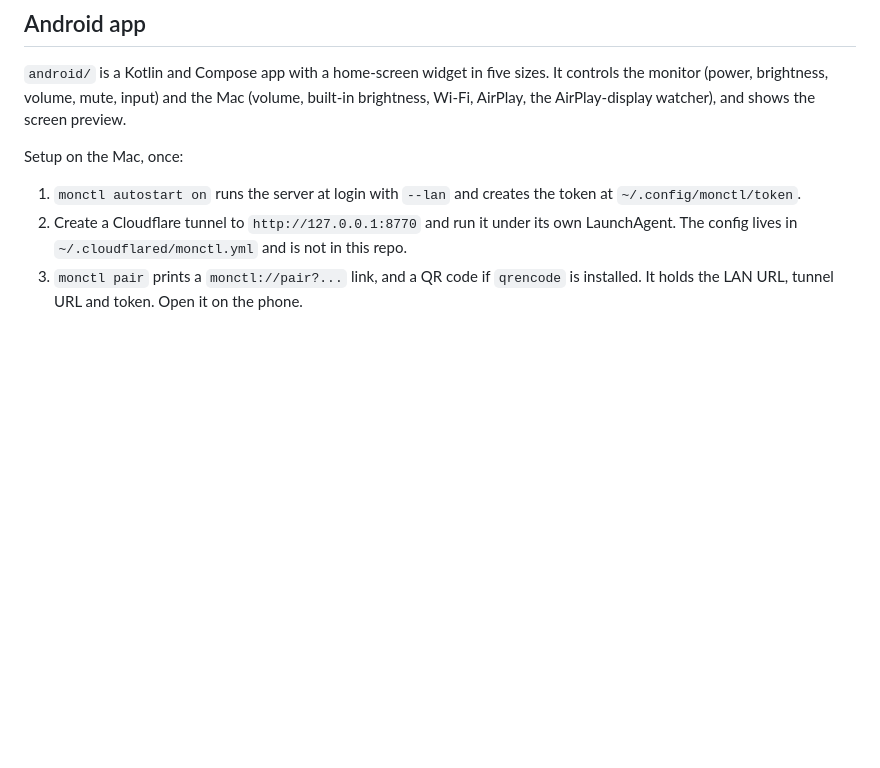
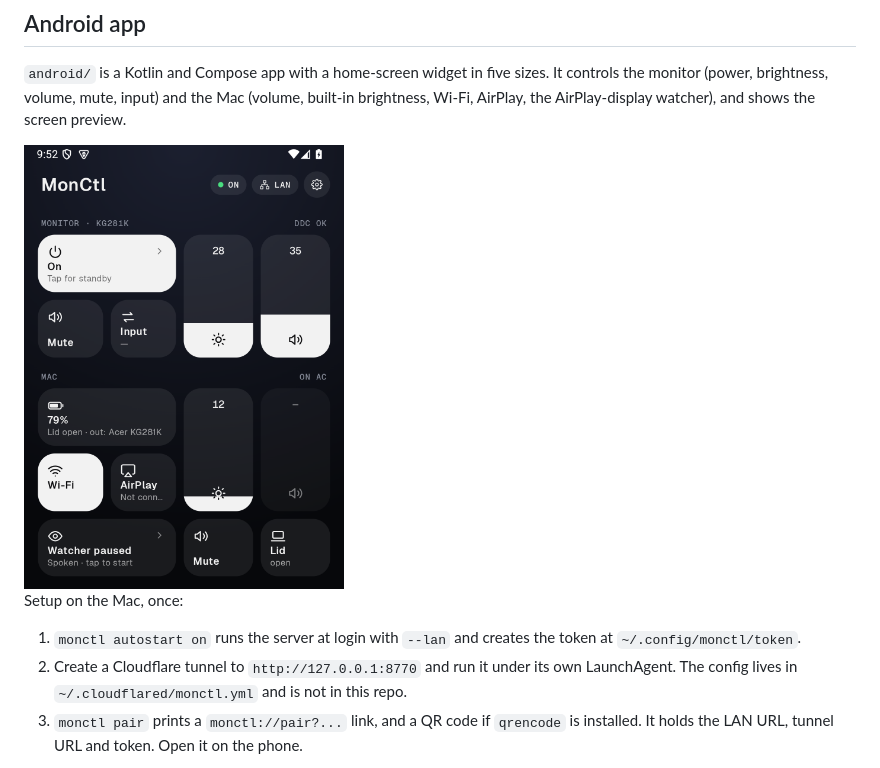
Before and after one commit to xiziphus/monctl, a Markdown page: README.md, the part around the change. Rendered like a GitHub page; pictures changed too: docs/img/android-app.png (added); blank space fills up the shorter version.

Commit message:
README: Android app screenshot; screen-tile message names MonCtlShot
Co-Authored-By: Claude Sonnet 5.5 <noreply@anthropic.com>

```diff
--- a/README.md
+++ b/README.md
@@ -166,6 +166,8 @@ It controls the monitor (power, brightness, volume, mute, input) and the Mac
 (volume, built-in brightness, Wi-Fi, AirPlay, the AirPlay-display watcher), and
 shows the screen preview.
 
+<img src="docs/img/android-app.png" width="320" alt="MonCtl Android app">
+
 Setup on the Mac, once:
 
 1. `monctl autostart on` runs the server at login with `--lan` and creates the
```
Also changed, not shown: 1 other file.
